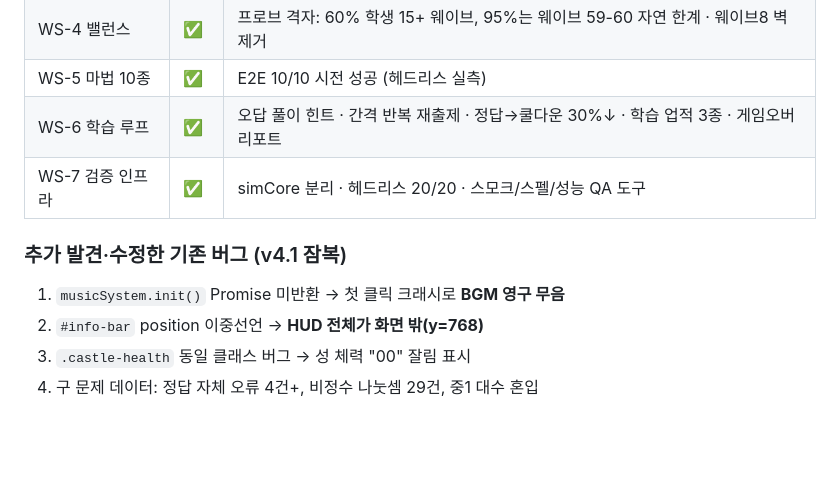
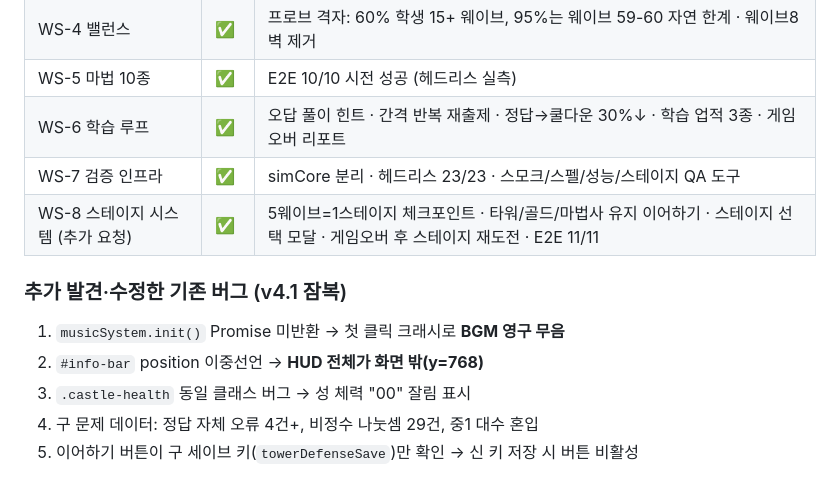
Before and after one commit to insushim/iwmathcastle, a Markdown page: docs/UPGRADE-PLAN.md, the part around the change. Rendered like a GitHub page; blank space fills up the shorter version.

Commit message:
docs: WS-8 스테이지 시스템 진행 로그 반영
Co-Authored-By: Claude Fable 5 <noreply@anthropic.com>

```diff
--- a/docs/UPGRADE-PLAN.md
+++ b/docs/UPGRADE-PLAN.md
@@ -186,10 +186,12 @@ Phase E (출고):    Final Review Gate (3-Pass) → 성능 실측 보고 → 배
 | WS-4 밸런스 | ✅ | 프로브 격자: 60% 학생 15+ 웨이브, 95%는 웨이브 59-60 자연 한계 · 웨이브8 벽 제거 |
 | WS-5 마법 10종 | ✅ | E2E 10/10 시전 성공 (헤드리스 실측) |
 | WS-6 학습 루프 | ✅ | 오답 풀이 힌트 · 간격 반복 재출제 · 정답→쿨다운 30%↓ · 학습 업적 3종 · 게임오버 리포트 |
-| WS-7 검증 인프라 | ✅ | simCore 분리 · 헤드리스 20/20 · 스모크/스펠/성능 QA 도구 |
+| WS-7 검증 인프라 | ✅ | simCore 분리 · 헤드리스 23/23 · 스모크/스펠/성능/스테이지 QA 도구 |
+| WS-8 스테이지 시스템 (추가 요청) | ✅ | 5웨이브=1스테이지 체크포인트 · 타워/골드/마법사 유지 이어하기 · 스테이지 선택 모달 · 게임오버 후 스테이지 재도전 · E2E 11/11 |
 
 ### 추가 발견·수정한 기존 버그 (v4.1 잠복)
 1. `musicSystem.init()` Promise 미반환 → 첫 클릭 크래시로 **BGM 영구 무음**
 2. `#info-bar` position 이중선언 → **HUD 전체가 화면 밖(y=768)**
 3. `.castle-health` 동일 클래스 버그 → 성 체력 "00" 잘림 표시
 4. 구 문제 데이터: 정답 자체 오류 4건+, 비정수 나눗셈 29건, 중1 대수 혼입
+5. 이어하기 버튼이 구 세이브 키(`towerDefenseSave`)만 확인 → 신 키 저장 시 버튼 비활성
```
